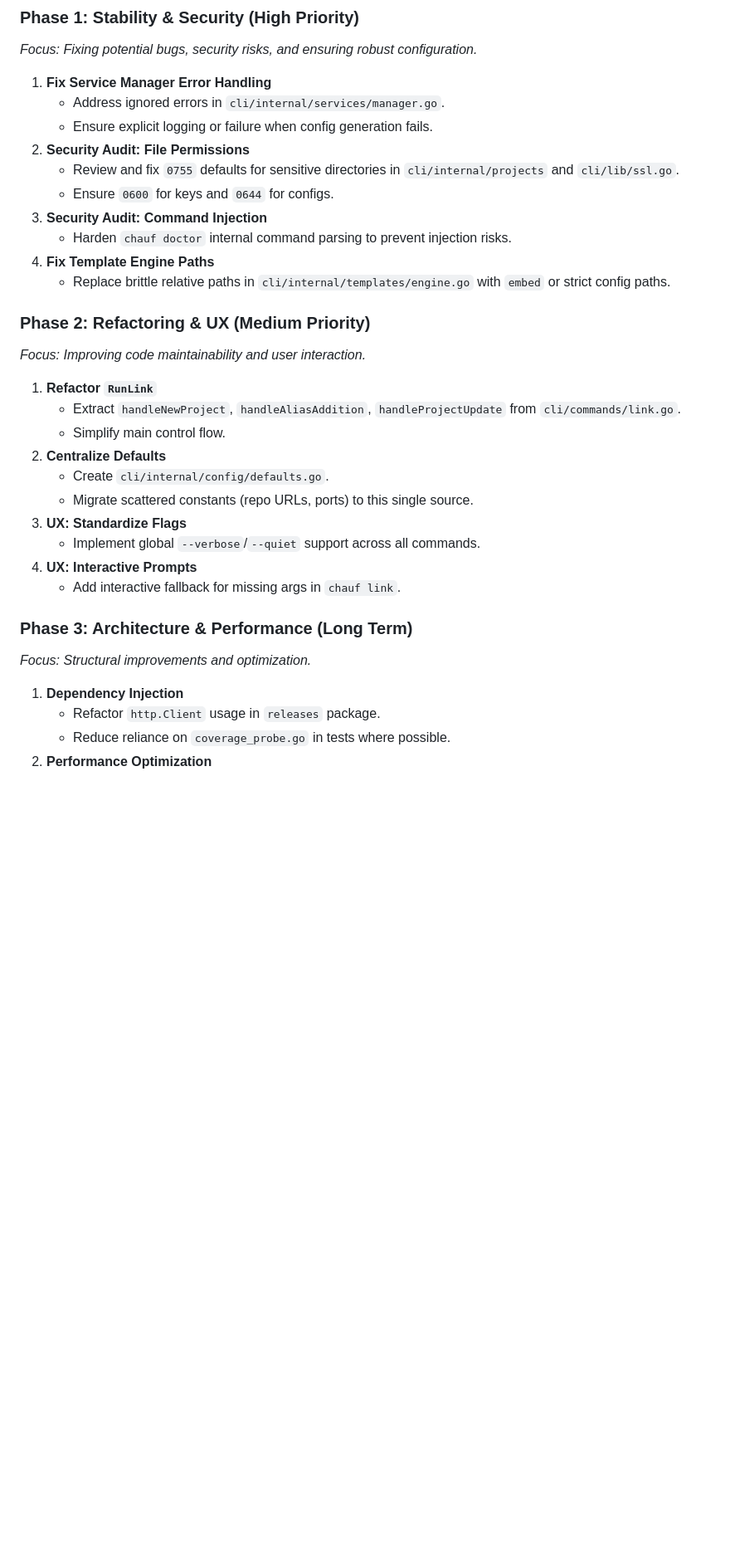
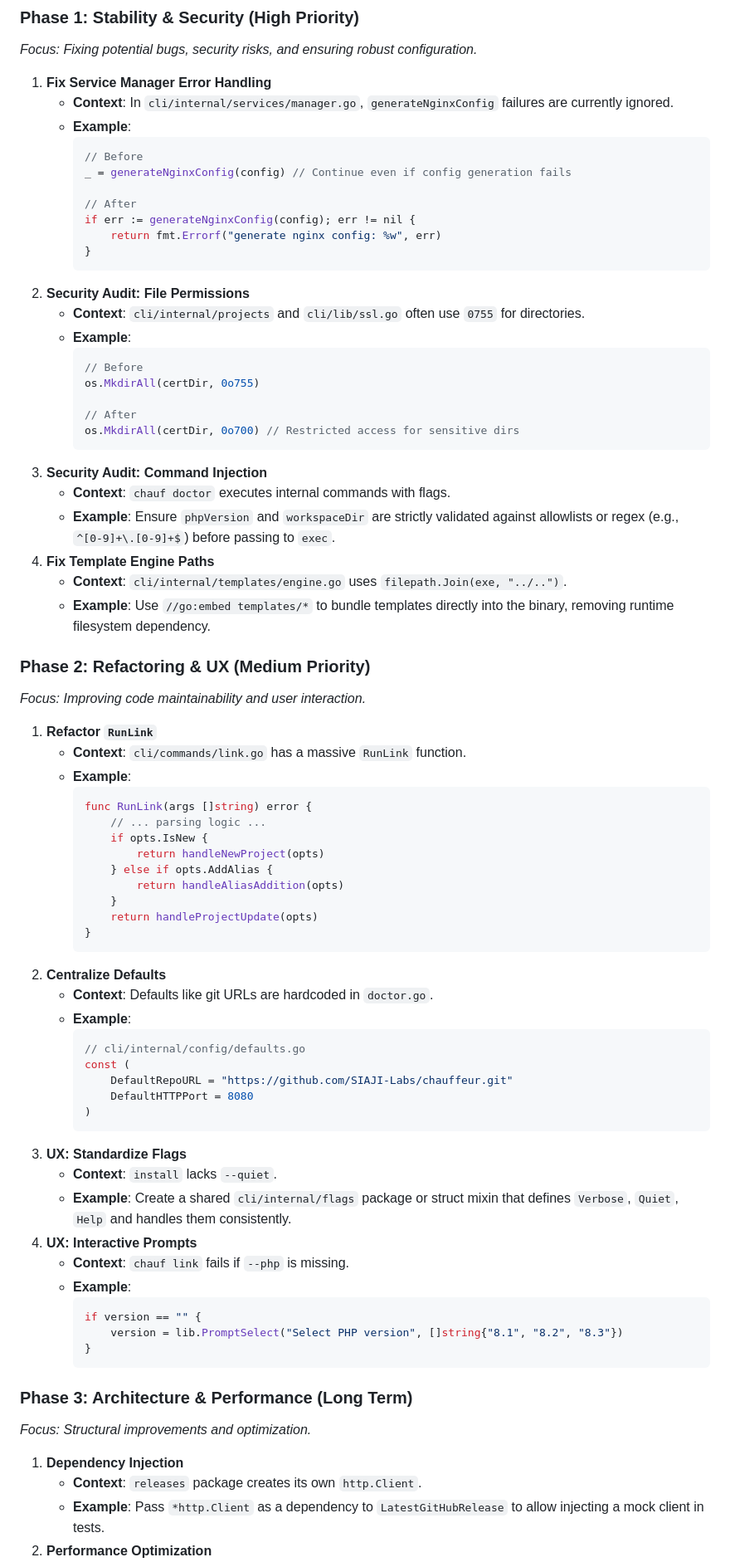
Before and after one commit to SIAJI-Labs/chauffeur, a Markdown page: docs/REFACTOR-PLAN.md, the part around one of its changes. Shown at 83% size. Rendered like a GitHub page; blank space fills up the shorter version.

Commit message:
docs: add examples to refactoring plan

````diff
--- a/docs/REFACTOR-PLAN.md
+++ b/docs/REFACTOR-PLAN.md
@@ -106,34 +106,77 @@ This section outlines the execution plan for addressing the identified issues, p
 *Focus: Fixing potential bugs, security risks, and ensuring robust configuration.*
 
 1. **Fix Service Manager Error Handling**
-   - Address ignored errors in `cli/internal/services/manager.go`.
-   - Ensure explicit logging or failure when config generation fails.
+   - **Context**: In `cli/internal/services/manager.go`, `generateNginxConfig` failures are currently ignored.
+   - **Example**:
+     ```go
+     // Before
+     _ = generateNginxConfig(config) // Continue even if config generation fails
+
+     // After
+     if err := generateNginxConfig(config); err != nil {
+         return fmt.Errorf("generate nginx config: %w", err)
+     }
+     ```
 2. **Security Audit: File Permissions**
-   - Review and fix `0755` defaults for sensitive directories in `cli/internal/projects` and `cli/lib/ssl.go`.
-   - Ensure `0600` for keys and `0644` for configs.
+   - **Context**: `cli/internal/projects` and `cli/lib/ssl.go` often use `0755` for directories.
+   - **Example**:
+     ```go
+     // Before
+     os.MkdirAll(certDir, 0o755)
+
+     // After
+     os.MkdirAll(certDir, 0o700) // Restricted access for sensitive dirs
+     ```
 3. **Security Audit: Command Injection**
-   - Harden `chauf doctor` internal command parsing to prevent injection risks.
+   - **Context**: `chauf doctor` executes internal commands with flags.
+   - **Example**: Ensure `phpVersion` and `workspaceDir` are strictly validated against allowlists or regex (e.g., `^[0-9]+\.[0-9]+$`) before passing to `exec`.
 4. **Fix Template Engine Paths**
-   - Replace brittle relative paths in `cli/internal/templates/engine.go` with `embed` or strict config paths.
+   - **Context**: `cli/internal/templates/engine.go` uses `filepath.Join(exe, "../..")`.
+   - **Example**: Use `//go:embed templates/*` to bundle templates directly into the binary, removing runtime filesystem dependency.
 
 ### Phase 2: Refactoring & UX (Medium Priority)
 *Focus: Improving code maintainability and user interaction.*
 
 1. **Refactor `RunLink`**
-   - Extract `handleNewProject`, `handleAliasAddition`, `handleProjectUpdate` from `cli/commands/link.go`.
-   - Simplify main control flow.
+   - **Context**: `cli/commands/link.go` has a massive `RunLink` function.
+   - **Example**:
+     ```go
+     func RunLink(args []string) error {
+         // ... parsing logic ...
+         if opts.IsNew {
+             return handleNewProject(opts)
+         } else if opts.AddAlias {
+             return handleAliasAddition(opts)
+         }
+         return handleProjectUpdate(opts)
+     }
+     ```
 2. **Centralize Defaults**
-   - Create `cli/internal/config/defaults.go`.
-   - Migrate scattered constants (repo URLs, ports) to this single source.
+   - **Context**: Defaults like git URLs are hardcoded in `doctor.go`.
+   - **Example**:
+     ```go
+     // cli/internal/config/defaults.go
+     const (
+         DefaultRepoURL = "https://github.com/SIAJI-Labs/chauffeur.git"
+         DefaultHTTPPort = 8080
+     )
+     ```
 3. **UX: Standardize Flags**
-   - Implement global `--verbose`/`--quiet` support across all commands.
+   - **Context**: `install` lacks `--quiet`.
+   - **Example**: Create a shared `cli/internal/flags` package or struct mixin that defines `Verbose`, `Quiet`, `Help` and handles them consistently.
 4. **UX: Interactive Prompts**
-   - Add interactive fallback for missing args in `chauf link`.
+   - **Context**: `chauf link` fails if `--php` is missing.
+   - **Example**:
+     ```go
+     if version == "" {
+         version = lib.PromptSelect("Select PHP version", []string{"8.1", "8.2", "8.3"})
+     }
+     ```
 
 ### Phase 3: Architecture & Performance (Long Term)
 *Focus: Structural improvements and optimization.*
 
 1. **Dependency Injection**
-   - Refactor `http.Client` usage in `releases` package.
-   - Reduce reliance on `coverage_probe.go` in tests where possible.
+   - **Context**: `releases` package creates its own `http.Client`.
+   - **Example**: Pass `*http.Client` as a dependency to `LatestGitHubRelease` to allow injecting a mock client in tests.
 2. **Performance Optimization**
````
Also changed, not shown: other parts of docs/REFACTOR-PLAN.md (+11 -4 lines).
